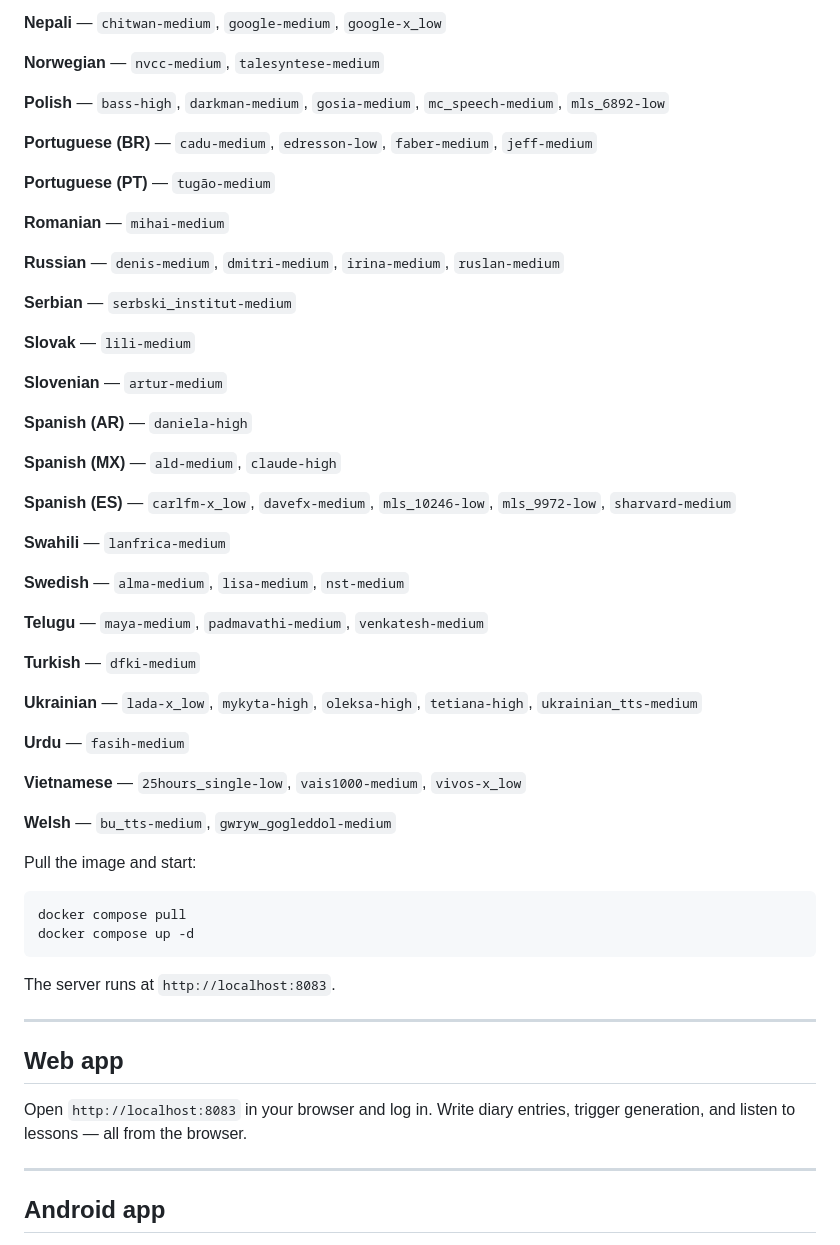
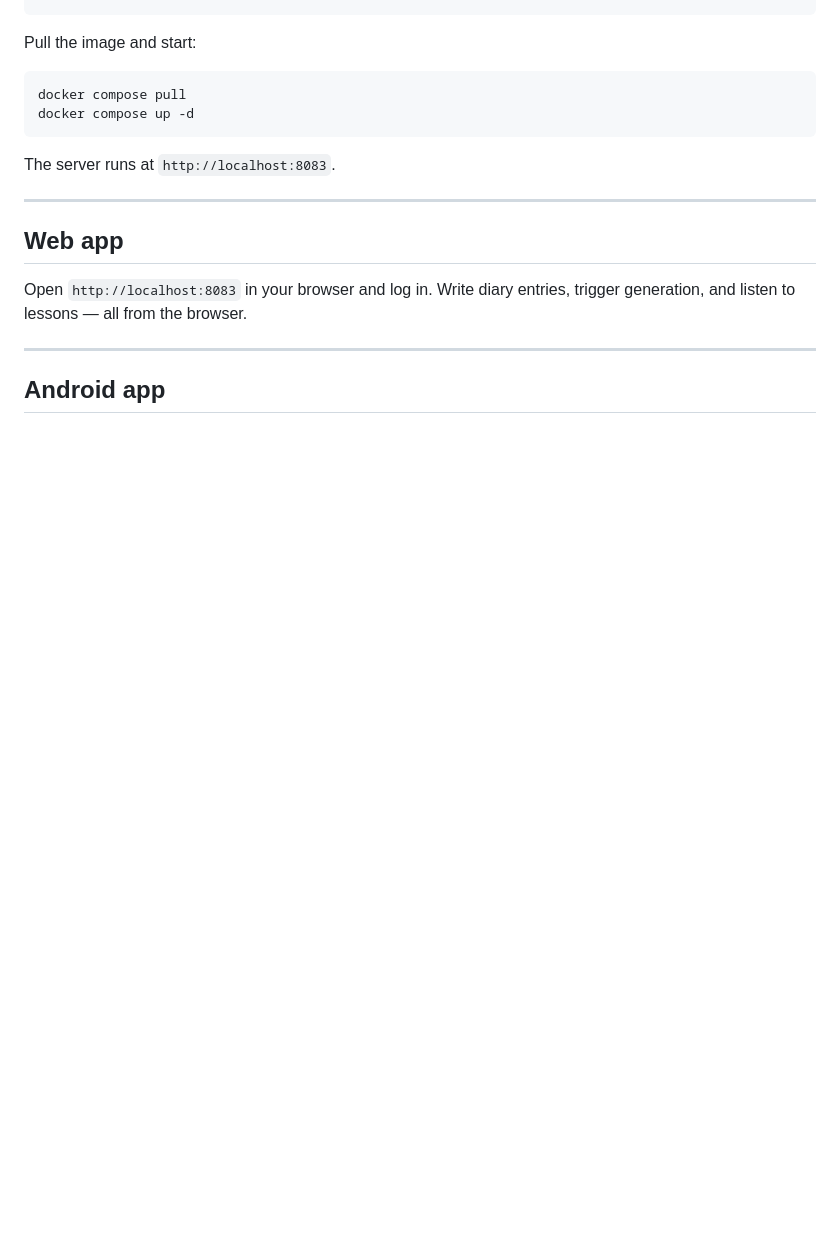
Before and after one commit to lbesnard/LingoAnki, a Markdown page: README.md, the part around one of its changes. Drawn GitHub-style; folded sections open; blank space fills up the shorter version.

```diff
--- a/README.md
+++ b/README.md
@@ -134,46 +135,3 @@ Use the **short name** (e.g. `talesyntese-medium`, `alan-medium`, `ryan-medium`)
-**Nepali** — `chitwan-medium`, `google-medium`, `google-x_low`
-
-**Norwegian** — `nvcc-medium`, `talesyntese-medium`
-
-**Polish** — `bass-high`, `darkman-medium`, `gosia-medium`, `mc_speech-medium`, `mls_6892-low`
-
-**Portuguese (BR)** — `cadu-medium`, `edresson-low`, `faber-medium`, `jeff-medium`
-
-**Portuguese (PT)** — `tugão-medium`
-
-**Romanian** — `mihai-medium`
-
-**Russian** — `denis-medium`, `dmitri-medium`, `irina-medium`, `ruslan-medium`
-
-**Serbian** — `serbski_institut-medium`
-
-**Slovak** — `lili-medium`
-
-**Slovenian** — `artur-medium`
-
-**Spanish (AR)** — `daniela-high`
-
-**Spanish (MX)** — `ald-medium`, `claude-high`
-
-**Spanish (ES)** — `carlfm-x_low`, `davefx-medium`, `mls_10246-low`, `mls_9972-low`, `sharvard-medium`
-
-**Swahili** — `lanfrica-medium`
-
-**Swedish** — `alma-medium`, `lisa-medium`, `nst-medium`
-
-**Telugu** — `maya-medium`, `padmavathi-medium`, `venkatesh-medium`
-
-**Turkish** — `dfki-medium`
-
-**Ukrainian** — `lada-x_low`, `mykyta-high`, `oleksa-high`, `tetiana-high`, `ukrainian_tts-medium`
-
-**Urdu** — `fasih-medium`
-
-**Vietnamese** — `25hours_single-low`, `vais1000-medium`, `vivos-x_low`
-
-**Welsh** — `bu_tts-medium`, `gwryw_gogleddol-medium`
-
-</details>
 
 Pull the image and start:
 
```
Also changed, not shown: other parts of README.md (+63 -62 lines).
